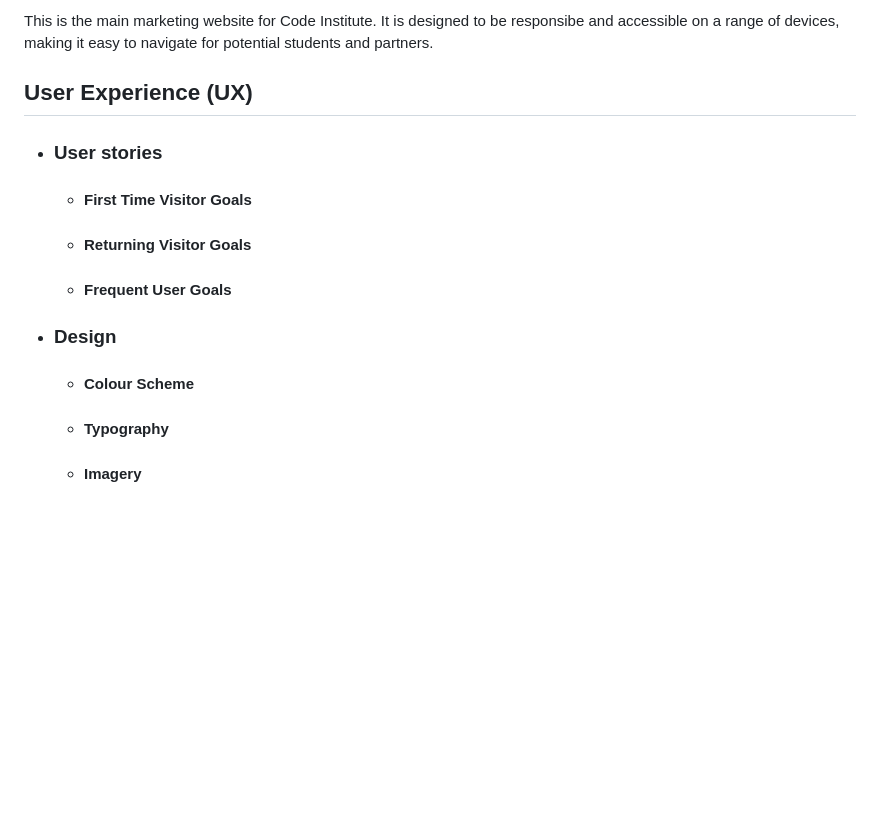
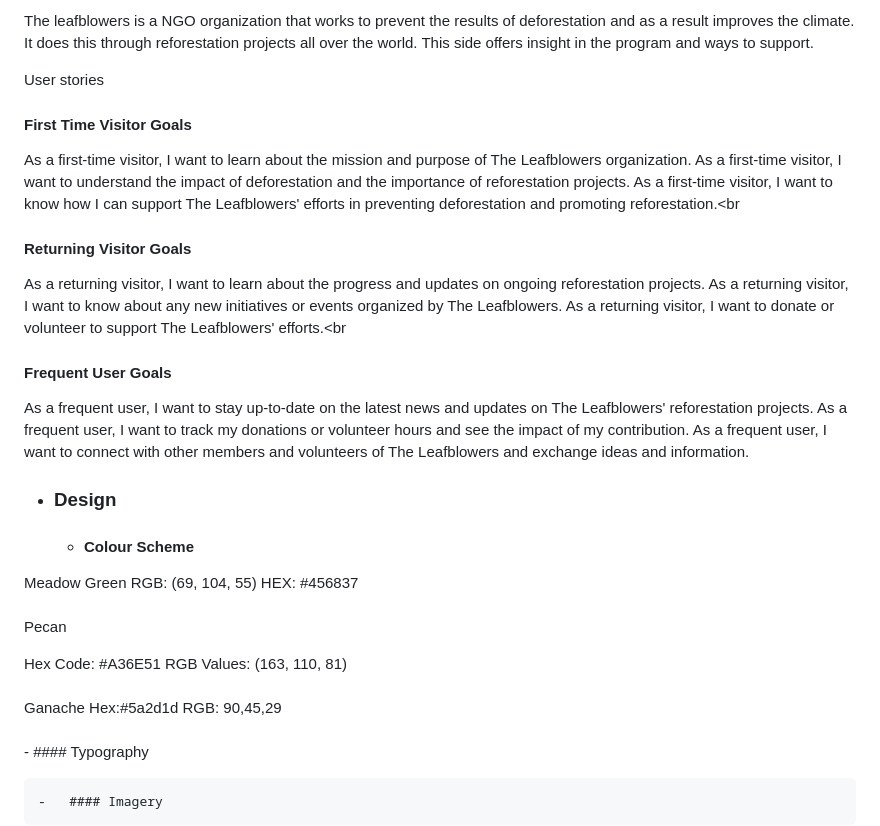
Before and after one commit to niclastanskanen/The-Woke-Implementation-Association, a Markdown page: README.md, the part around one of its changes. Drawn GitHub-style; blank space fills up the shorter version.

```diff
--- a/README.md
+++ b/README.md
@@ -1,25 +1,36 @@
 
+The leafblowers is a NGO organization that works to prevent the results of deforestation and as a result improves the climate. It does this through reforestation projects all over the world. This side offers insight in the program and ways to support.
 
-This is the main marketing website for Code Institute. It is designed to be responsibe and accessible on a range of devices, making it easy to navigate for potential students and partners.
-
-
-
-## User Experience (UX)
-
--   ### User stories
-
-    -   #### First Time Visitor Goals
-
-
-    -   #### Returning Visitor Goals
-
-
-    -   #### Frequent User Goals
+User stories
+#### First Time Visitor Goals<br>
+As a first-time visitor, I want to learn about the mission and purpose of The Leafblowers organization.
+As a first-time visitor, I want to understand the impact of deforestation and the importance of reforestation projects.
+As a first-time visitor, I want to know how I can support The Leafblowers' efforts in preventing deforestation and promoting reforestation.<br<br>
+#### Returning Visitor Goals <br>
+As a returning visitor, I want to learn about the progress and updates on ongoing reforestation projects.
+As a returning visitor, I want to know about any new initiatives or events organized by The Leafblowers.
+As a returning visitor, I want to donate or volunteer to support The Leafblowers' efforts.<br<br>
+#### Frequent User Goals
+As a frequent user, I want to stay up-to-date on the latest news and updates on The Leafblowers' reforestation projects.
+As a frequent user, I want to track my donations or volunteer hours and see the impact of my contribution.
+As a frequent user, I want to connect with other members and volunteers of The Leafblowers and exchange ideas and information.
 
 
 -   ### Design
     -   #### Colour Scheme
+Meadow Green
+RGB: (69, 104, 55)
+HEX: #456837
+<br><br>
+Pecan
 
+Hex Code: #A36E51
+RGB Values:	(163, 110, 81)
+<br><br>
+Ganache
+Hex:#5a2d1d
+RGB: 90,45,29
+<br><br>
     -   #### Typography
 
     -   #### Imagery
```
Also changed, not shown: other parts of README.md (+1 -1 lines).
